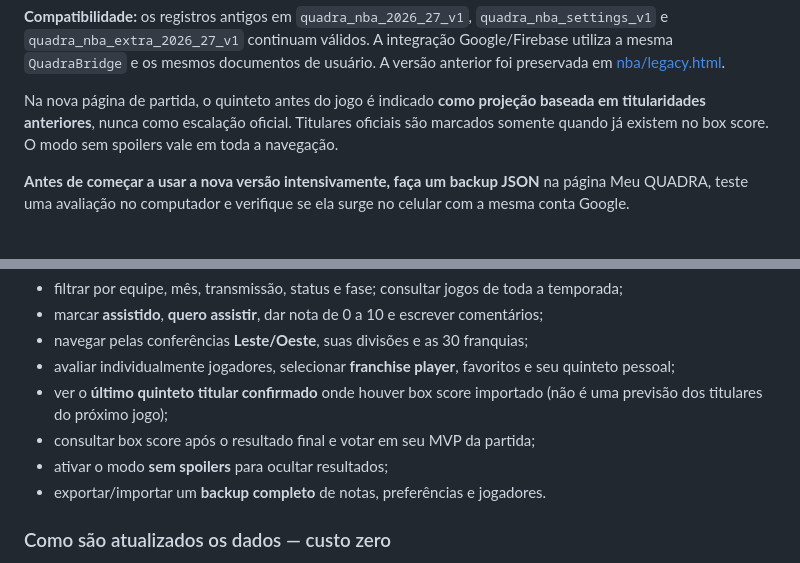
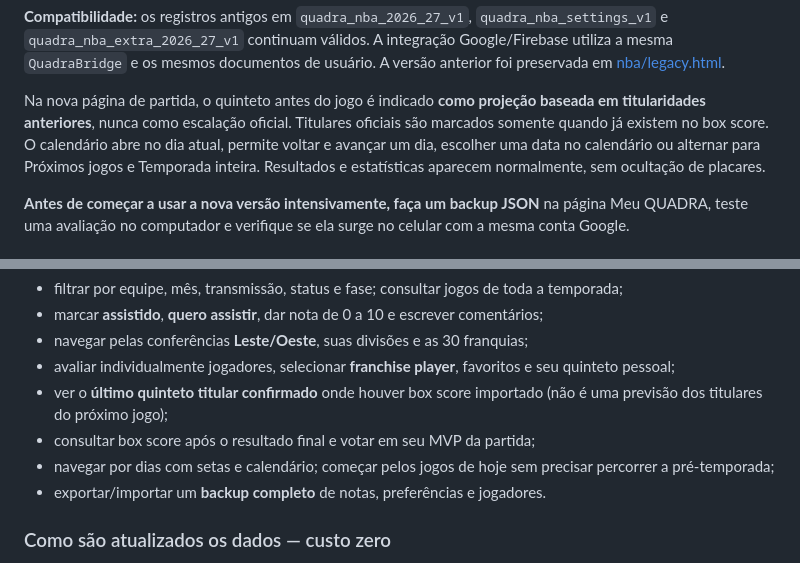
Before and after one commit to nakataff/meus-projetos, a Markdown page: README.md, 2 parts joined by grey strips. Rendered like a GitHub page.

Commit message:
docs(nba): documentar calendário diário e remoção do modo sem spoilers

```diff
--- a/README.md
+++ b/README.md
@@ -29,7 +29,7 @@ O app utiliza **`nba/css/site.css` e `nba/js/app.js`** como recursos compartilha
 
 **Compatibilidade:** os registros antigos em `quadra_nba_2026_27_v1`, `quadra_nba_settings_v1` e `quadra_nba_extra_2026_27_v1` continuam válidos. A integração Google/Firebase utiliza a mesma `QuadraBridge` e os mesmos documentos de usuário. A versão anterior foi preservada em [nba/legacy.html](./nba/legacy.html).
 
-Na nova página de partida, o quinteto antes do jogo é indicado **como projeção baseada em titularidades anteriores**, nunca como escalação oficial. Titulares oficiais são marcados somente quando já existem no box score. O modo sem spoilers vale em toda a navegação.
+Na nova página de partida, o quinteto antes do jogo é indicado **como projeção baseada em titularidades anteriores**, nunca como escalação oficial. Titulares oficiais são marcados somente quando já existem no box score. O calendário abre no dia atual, permite voltar e avançar um dia, escolher uma data no calendário ou alternar para Próximos jogos e Temporada inteira. Resultados e estatísticas aparecem normalmente, sem ocultação de placares.
 
 **Antes de começar a usar a nova versão intensivamente, faça um backup JSON** na página Meu QUADRA, teste uma avaliação no computador e verifique se ela surge no celular com a mesma conta Google.
 
@@ -45,7 +45,7 @@ Na página da NBA você pode:
 - avaliar individualmente jogadores, selecionar **franchise player**, favoritos e seu quinteto pessoal;
 - ver o **último quinteto titular confirmado** onde houver box score importado (não é uma previsão dos titulares do próximo jogo);
 - consultar box score após o resultado final e votar em seu MVP da partida;
-- ativar o modo **sem spoilers** para ocultar resultados;
+- navegar por dias com setas e calendário; começar pelos jogos de hoje sem precisar percorrer a pré-temporada;
 - exportar/importar um **backup completo** de notas, preferências e jogadores.
 
 ### Como são atualizados os dados — custo zero
```
